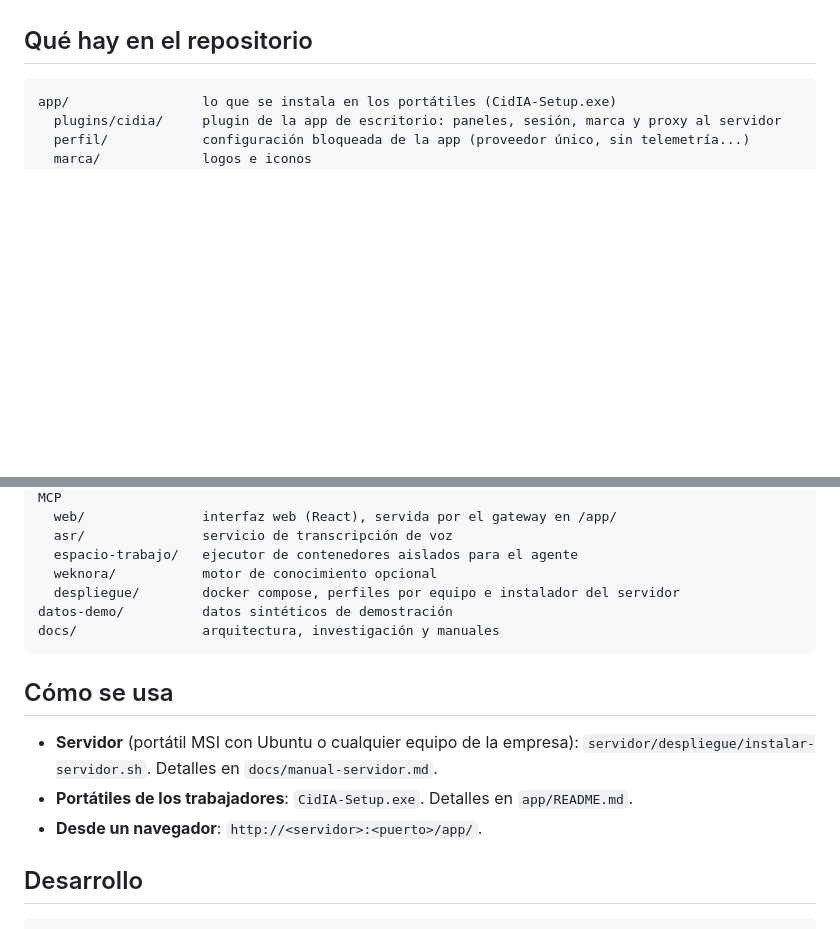
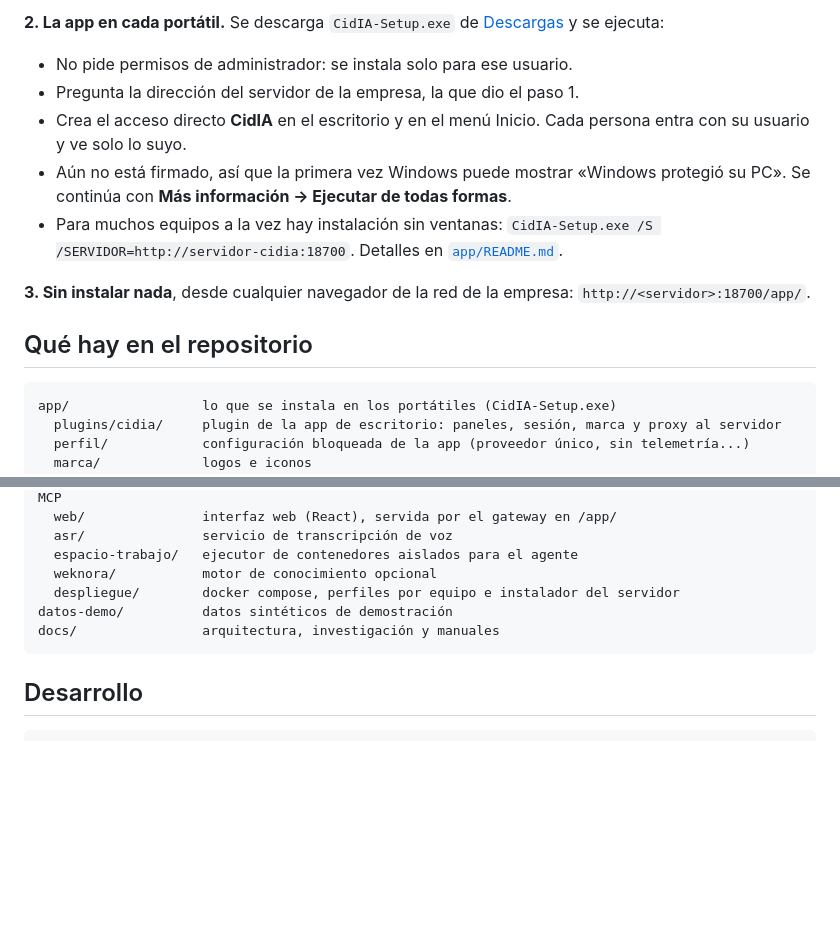
Before and after one commit to RodrigoPascual/cidia, a Markdown page: README.md, 2 parts joined by grey strips. GitHub-like rendering; blank space fills up the shorter version.

````diff
--- a/README.md
+++ b/README.md
@@ -6,3 +42,12 @@ El conocimiento experto se queda en la empresa: modelos, documentos, audios y v
+**2. La app en cada portátil.** Se descarga `CidIA-Setup.exe` de [Descargas](#descargas) y se ejecuta:
+
+* No pide permisos de administrador: se instala solo para ese usuario.
+* Pregunta la dirección del servidor de la empresa, la que dio el paso 1.
+* Crea el acceso directo **CidIA** en el escritorio y en el menú Inicio. Cada persona entra con su usuario y ve solo lo suyo.
+* Aún no está firmado, así que la primera vez Windows puede mostrar «Windows protegió su PC». Se continúa con **Más información → Ejecutar de todas formas**.
+* Para muchos equipos a la vez hay instalación sin ventanas: `CidIA-Setup.exe /S /SERVIDOR=http://servidor-cidia:18700`. Detalles en [`app/README.md`](app/README.md).
+
+**3. Sin instalar nada**, desde cualquier navegador de la red de la empresa: `http://<servidor>:18700/app/`.
 
 ## Qué hay en el repositorio
 
@@ -23,12 +68,6 @@ datos-demo/          datos sintéticos de demostración
 docs/                arquitectura, investigación y manuales
 ```
 
-## Cómo se usa
-
-* **Servidor** (portátil MSI con Ubuntu o cualquier equipo de la empresa): `servidor/despliegue/instalar-servidor.sh`. Detalles en `docs/manual-servidor.md`.
-* **Portátiles de los trabajadores**: `CidIA-Setup.exe`. Detalles en `app/README.md`.
-* **Desde un navegador**: `http://<servidor>:<puerto>/app/`.
-
 ## Desarrollo
 
 ```bash
````
Also changed, not shown: other parts of README.md (+37 -1 lines), docs/video/portada.jpg (added).
